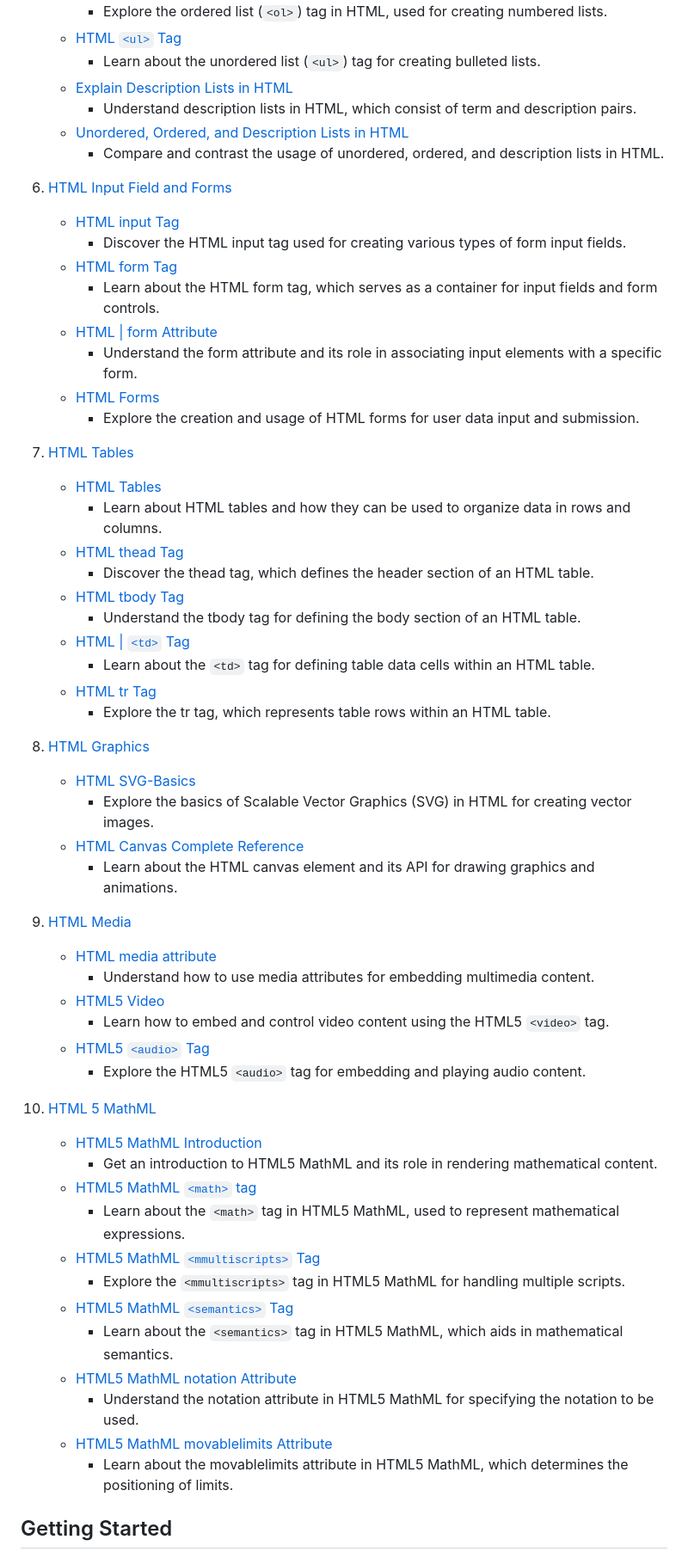
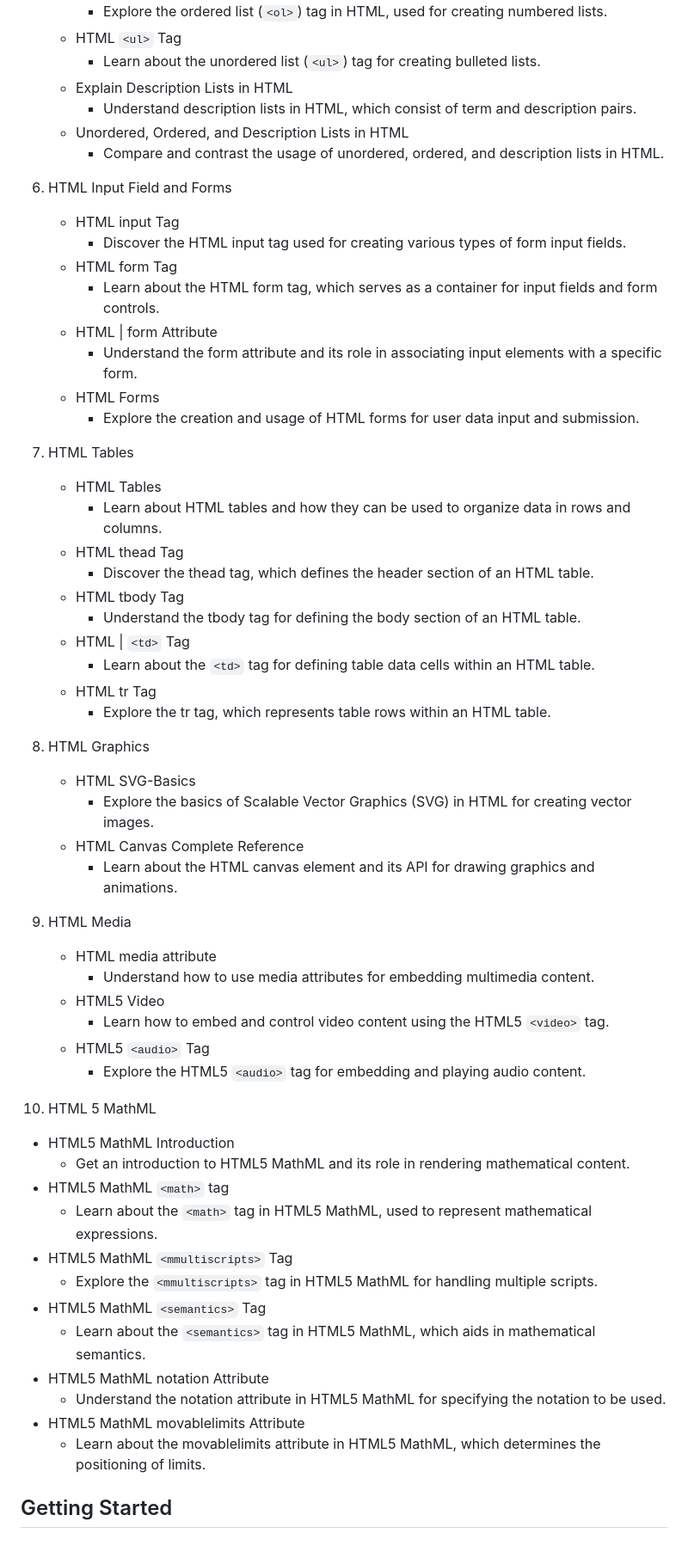
Before and after one commit to alexandrularion/learn-html, a Markdown page: README.md, the part around one of its changes. Shown at 86% size. GitHub-like rendering.

```diff
--- a/README.md
+++ b/README.md
@@ -61,60 +61,60 @@ Welcome to the Web Learning Project! This project is designed to help you learn
      - Explore the ordered list (`<ol>`) tag in HTML, used for creating numbered lists.
-   - [HTML `<ul>` Tag](#html-ul-tag)
+   - HTML `<ul>` Tag
      - Learn about the unordered list (`<ul>`) tag for creating bulleted lists.
-   - [Explain Description Lists in HTML](#description-lists-in-html)
+   - Explain Description Lists in HTML
      - Understand description lists in HTML, which consist of term and description pairs.
-   - [Unordered, Ordered, and Description Lists in HTML](#unordered-ordered-and-description-lists-in-html)
+   - Unordered, Ordered, and Description Lists in HTML
      - Compare and contrast the usage of unordered, ordered, and description lists in HTML.
 
-6. [HTML Input Field and Forms](#html-input-field-and-forms)
-   - [HTML input Tag](#html-input-tag)
+6. HTML Input Field and Forms
+   - HTML input Tag
      - Discover the HTML input tag used for creating various types of form input fields.
-   - [HTML form Tag](#html-form-tag)
+   - HTML form Tag
      - Learn about the HTML form tag, which serves as a container for input fields and form controls.
-   - [HTML | form Attribute](#html-form-attribute)
+   - HTML | form Attribute
      - Understand the form attribute and its role in associating input elements with a specific form.
-   - [HTML Forms](#html-forms)
+   - HTML Forms
      - Explore the creation and usage of HTML forms for user data input and submission.
 
-7. [HTML Tables](#html-tables)
-   - [HTML Tables](#html-tables)
+7. HTML Tables
+   - HTML Tables
      - Learn about HTML tables and how they can be used to organize data in rows and columns.
-   - [HTML thead Tag](#html-thead-tag)
+   - HTML thead Tag
      - Discover the thead tag, which defines the header section of an HTML table.
-   - [HTML tbody Tag](#html-tbody-tag)
+   - HTML tbody Tag
      - Understand the tbody tag for defining the body section of an HTML table.
-   - [HTML | `<td>` Tag](#html-td-tag)
+   - HTML | `<td>` Tag
      - Learn about the `<td>` tag for defining table data cells within an HTML table.
-   - [HTML tr Tag](#html-tr-tag)
+   - HTML tr Tag
      - Explore the tr tag, which represents table rows within an HTML table.
 
-8. [HTML Graphics](#html-graphics)
-   - [HTML SVG-Basics](#html-svg-basics)
+8. HTML Graphics
+   - HTML SVG-Basics
      - Explore the basics of Scalable Vector Graphics (SVG) in HTML for creating vector images.
-   - [HTML Canvas Complete Reference](#html-canvas-complete-reference)
+   - HTML Canvas Complete Reference
      - Learn about the HTML canvas element and its API for drawing graphics and animations.
 
-9. [HTML Media](#html-media)
-   - [HTML media attribute](#html-media-attribute)
+9. HTML Media
+   - HTML media attribute
      - Understand how to use media attributes for embedding multimedia content.
-   - [HTML5 Video](#html5-video)
+   - HTML5 Video
      - Learn how to embed and control video content using the HTML5 `<video>` tag.
-   - [HTML5 `<audio>` Tag](#html5-audio-tag)
+   - HTML5 `<audio>` Tag
      - Explore the HTML5 `<audio>` tag for embedding and playing audio content.
 
-10. [HTML 5 MathML](#html-5-mathml)
-    - [HTML5 MathML Introduction](#html5-mathml-introduction)
-      - Get an introduction to HTML5 MathML and its role in rendering mathematical content.
-    - [HTML5 MathML `<math>` tag](#html5-mathml-math-tag)
-      - Learn about the `<math>` tag in HTML5 MathML, used to represent mathematical expressions.
-    - [HTML5 MathML `<mmultiscripts>` Tag](#html5-mathml-mmultiscripts-tag)
-      - Explore the `<mmultiscripts>` tag in HTML5 MathML for handling multiple scripts.
-    - [HTML5 MathML `<semantics>` Tag](#html5-mathml-semantics-tag)
-      - Learn about the `<semantics>` tag in HTML5 MathML, which aids in mathematical semantics.
-    - [HTML5 MathML notation Attribute](#html5-mathml-notation-attribute)
-      - Understand the notation attribute in HTML5 MathML for specifying the notation to be used.
-    - [HTML5 MathML movablelimits Attribute](#html5-mathml-movablelimits-attribute)
-      - Learn about the movablelimits attribute in HTML5 MathML, which determines the positioning of limits.
+10. HTML 5 MathML
+   - HTML5 MathML Introduction
+     - Get an introduction to HTML5 MathML and its role in rendering mathematical content.
+   - HTML5 MathML `<math>` tag
+     - Learn about the `<math>` tag in HTML5 MathML, used to represent mathematical expressions.
+   - HTML5 MathML `<mmultiscripts>` Tag
+     - Explore the `<mmultiscripts>` tag in HTML5 MathML for handling multiple scripts.
+   - HTML5 MathML `<semantics>` Tag
+     - Learn about the `<semantics>` tag in HTML5 MathML, which aids in mathematical semantics.
+   - HTML5 MathML notation Attribute
+     - Understand the notation attribute in HTML5 MathML for specifying the notation to be used.
+   - HTML5 MathML movablelimits Attribute
+     - Learn about the movablelimits attribute in HTML5 MathML, which determines the positioning of limits.
 
 ## Getting Started
 
```
Also changed, not shown: other parts of README.md (+32 -32 lines).
